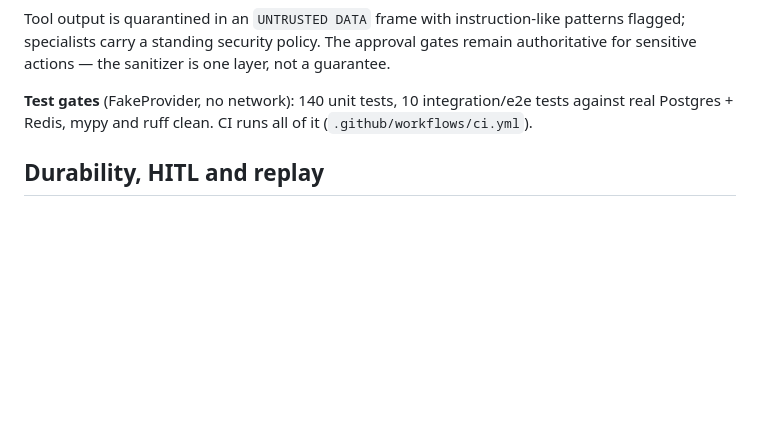
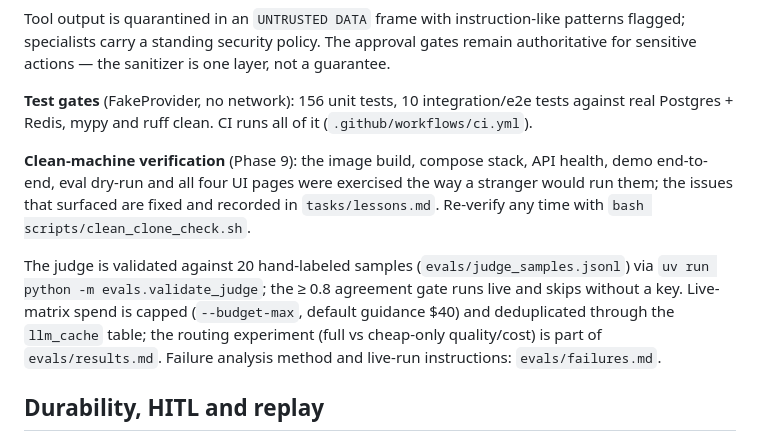
Before and after one commit to MaheshBoda-26/Multi-Agent-Orchestration-Platform, a Markdown page: orchestra/README.md, the part around the change. Rendered like a GitHub page; blank space fills up the shorter version.

```diff
--- a/orchestra/README.md
+++ b/orchestra/README.md
@@ -85,9 +85,23 @@ patterns flagged; specialists carry a standing security policy. The approval
 gates remain authoritative for sensitive actions — the sanitizer is one layer,
 not a guarantee.
 
-**Test gates** (FakeProvider, no network): 140 unit tests, 10
+**Test gates** (FakeProvider, no network): 156 unit tests, 10
 integration/e2e tests against real Postgres + Redis, mypy and ruff clean.
 CI runs all of it (`.github/workflows/ci.yml`).
+
+**Clean-machine verification** (Phase 9): the image build, compose stack,
+API health, demo end-to-end, eval dry-run and all four UI pages were
+exercised the way a stranger would run them; the issues that surfaced are
+fixed and recorded in `tasks/lessons.md`. Re-verify any time with
+`bash scripts/clean_clone_check.sh`.
+
+The judge is validated against 20 hand-labeled samples
+(`evals/judge_samples.jsonl`) via `uv run python -m evals.validate_judge`;
+the ≥ 0.8 agreement gate runs live and skips without a key.
+Live-matrix spend is capped (`--budget-max`, default guidance $40) and
+deduplicated through the `llm_cache` table; the routing experiment
+(full vs cheap-only quality/cost) is part of `evals/results.md`.
+Failure analysis method and live-run instructions: `evals/failures.md`.
 
 ## Durability, HITL and replay
 
```
Also changed, not shown: orchestra/docs/decisions.md (+17 -0 lines).
